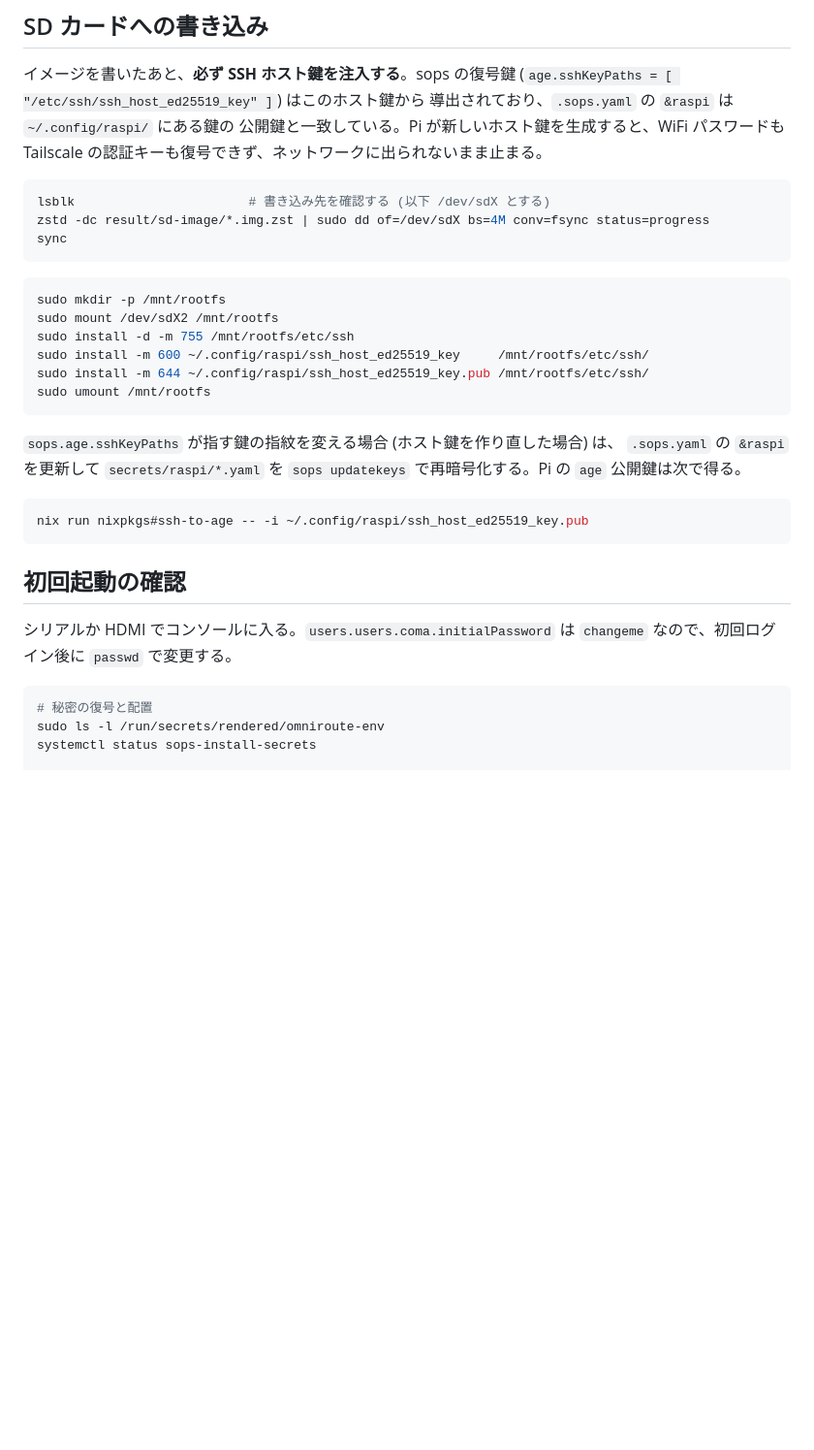
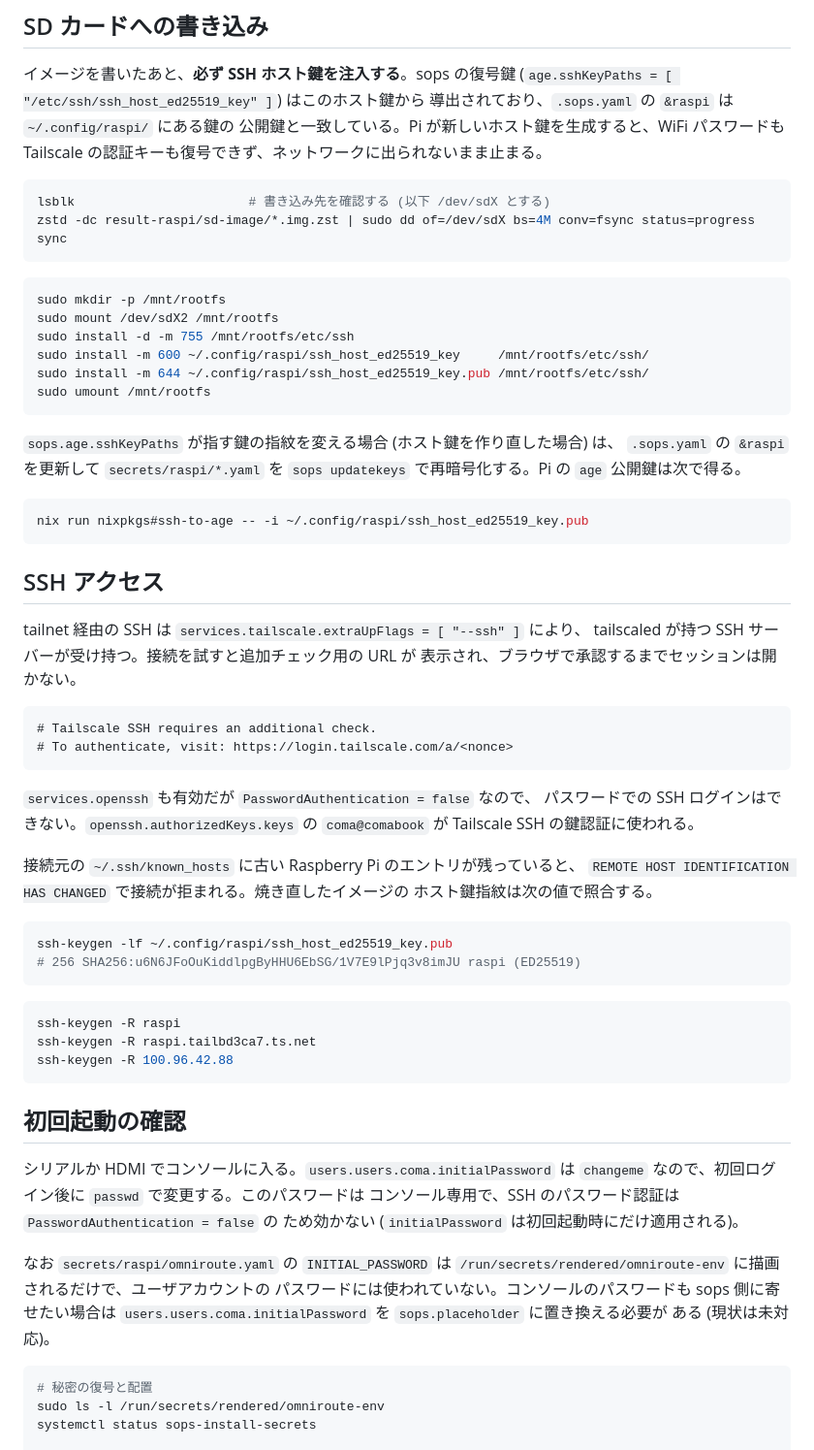
Before and after one commit to Comamoca/dotfiles, a Markdown page: docs/raspi-omniroute.md, the part around one of its changes. Shown at 97% size. Rendered like a GitHub page; blank space fills up the shorter version.

````diff
--- a/docs/raspi-omniroute.md
+++ b/docs/raspi-omniroute.md
@@ -52,7 +58,7 @@ Tailscale の認証キーも復号できず、ネットワークに出られな
 
 ```bash
 lsblk                       # 書き込み先を確認する (以下 /dev/sdX とする)
-zstd -dc result/sd-image/*.img.zst | sudo dd of=/dev/sdX bs=4M conv=fsync status=progress
+zstd -dc result-raspi/sd-image/*.img.zst | sudo dd of=/dev/sdX bs=4M conv=fsync status=progress
 sync
 ```
 
@@ -73,10 +79,48 @@ sudo umount /mnt/rootfs
 nix run nixpkgs#ssh-to-age -- -i ~/.config/raspi/ssh_host_ed25519_key.pub
 ```
 
+## SSH アクセス
+
+tailnet 経由の SSH は `services.tailscale.extraUpFlags = [ "--ssh" ]` により、
+tailscaled が持つ SSH サーバーが受け持つ。接続を試すと追加チェック用の URL が
+表示され、ブラウザで承認するまでセッションは開かない。
+
+```text
+# Tailscale SSH requires an additional check.
+# To authenticate, visit: https://login.tailscale.com/a/<nonce>
+```
+
+`services.openssh` も有効だが `PasswordAuthentication = false` なので、
+パスワードでの SSH ログインはできない。`openssh.authorizedKeys.keys` の
+`coma@comabook` が Tailscale SSH の鍵認証に使われる。
+
+接続元の `~/.ssh/known_hosts` に古い Raspberry Pi のエントリが残っていると、
+`REMOTE HOST IDENTIFICATION HAS CHANGED` で接続が拒まれる。焼き直したイメージの
+ホスト鍵指紋は次の値で照合する。
+
+```bash
+ssh-keygen -lf ~/.config/raspi/ssh_host_ed25519_key.pub
+# 256 SHA256:u6N6JFoOuKiddlpgByHHU6EbSG/1V7E9lPjq3v8imJU raspi (ED25519)
+```
+
+```bash
+ssh-keygen -R raspi
+ssh-keygen -R raspi.tailbd3ca7.ts.net
+ssh-keygen -R 100.96.42.88
+```
+
 ## 初回起動の確認
 
 シリアルか HDMI でコンソールに入る。`users.users.coma.initialPassword` は
-`changeme` なので、初回ログイン後に `passwd` で変更する。
+`changeme` なので、初回ログイン後に `passwd` で変更する。このパスワードは
+コンソール専用で、SSH のパスワード認証は `PasswordAuthentication = false` の
+ため効かない (`initialPassword` は初回起動時にだけ適用される)。
+
+なお `secrets/raspi/omniroute.yaml` の `INITIAL_PASSWORD` は
+`/run/secrets/rendered/omniroute-env` に描画されるだけで、ユーザアカウントの
+パスワードには使われていない。コンソールのパスワードも sops 側に寄せたい場合は
+`users.users.coma.initialPassword` を `sops.placeholder` に置き換える必要が
+ある (現状は未対応)。
 
 ```bash
 # 秘密の復号と配置
````
Also changed, not shown: other parts of docs/raspi-omniroute.md (+67 -9 lines).
